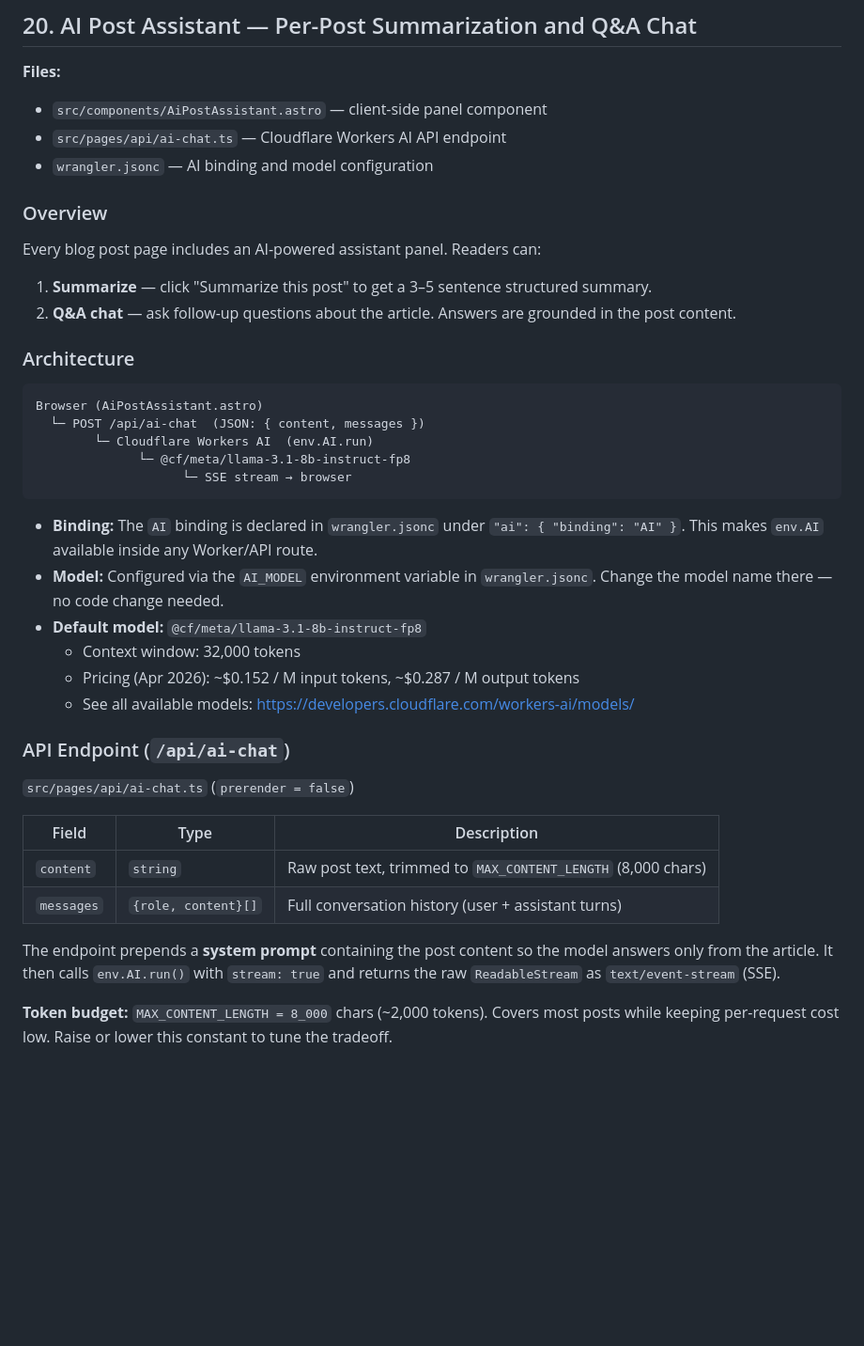
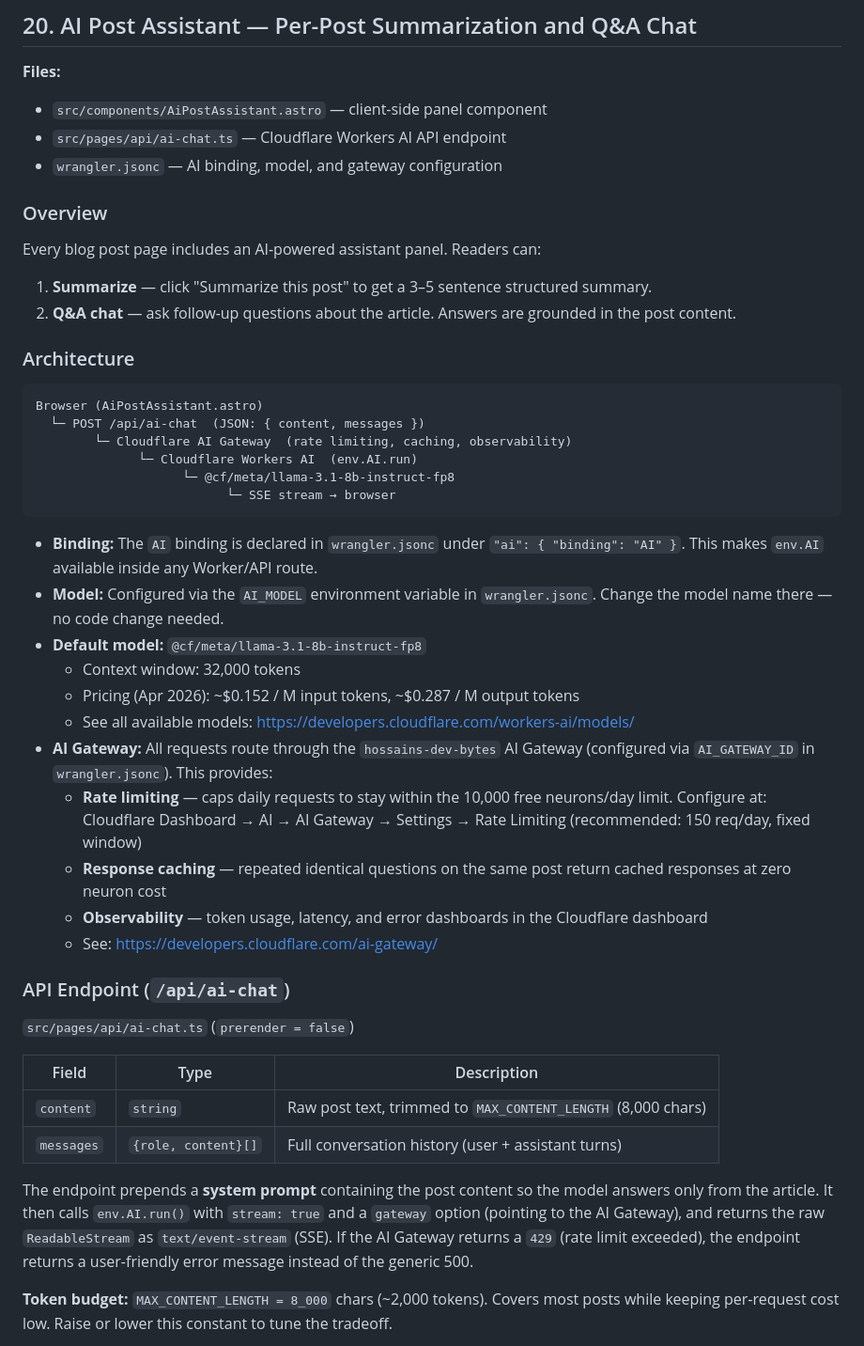
Before and after one commit to hossain-khan/hossains-dev-bytes, a Markdown page: CUSTOMIZATIONS.md, the part around the change. Shown at 94% size. GitHub-like rendering; blank space fills up the shorter version.

Commit message:
docs: document AI Gateway integration in CHANGELOG, CUSTOMIZATIONS, and copilot instructions
- CHANGELOG: add entry for PR #27 (AI Gateway rate limiting)
- CUSTOMIZATIONS: update AI Post Assistant architecture diagram and docs
  - Architecture diagram now shows AI Gateway as intermediary layer
  - Add AI Gateway config section (rate limiting, caching, observability)
  - Update API endpoint description to mention gateway option and 429 handling
- copilot-instructions.md:
  - Add Wrangler Variables section (AI_MODEL, AI_GATEWAY_ID)
  - Add two troubleshooting entries: daily limit reached + gateway not found

````diff
--- a/CUSTOMIZATIONS.md
+++ b/CUSTOMIZATIONS.md
@@ -620,7 +620,7 @@ Rendered after the social links block in the hero, guarded by `SITE.introAudio.e
 **Files:**
 - `src/components/AiPostAssistant.astro` — client-side panel component
 - `src/pages/api/ai-chat.ts` — Cloudflare Workers AI API endpoint
-- `wrangler.jsonc` — AI binding and model configuration
+- `wrangler.jsonc` — AI binding, model, and gateway configuration
 
 ### Overview
 
@@ -633,9 +633,10 @@ Every blog post page includes an AI-powered assistant panel. Readers can:
 ```
 Browser (AiPostAssistant.astro)
   └─ POST /api/ai-chat  (JSON: { content, messages })
-        └─ Cloudflare Workers AI  (env.AI.run)
-              └─ @cf/meta/llama-3.1-8b-instruct-fp8
-                    └─ SSE stream → browser
+        └─ Cloudflare AI Gateway  (rate limiting, caching, observability)
+              └─ Cloudflare Workers AI  (env.AI.run)
+                    └─ @cf/meta/llama-3.1-8b-instruct-fp8
+                          └─ SSE stream → browser
 ```
 
 - **Binding:** The `AI` binding is declared in `wrangler.jsonc` under `"ai": { "binding": "AI" }`. This makes `env.AI` available inside any Worker/API route.
@@ -644,6 +645,11 @@ Browser (AiPostAssistant.astro)
   - Context window: 32,000 tokens
   - Pricing (Apr 2026): ~\$0.152 / M input tokens, ~\$0.287 / M output tokens
   - See all available models: https://developers.cloudflare.com/workers-ai/models/
+- **AI Gateway:** All requests route through the `hossains-dev-bytes` AI Gateway (configured via `AI_GATEWAY_ID` in `wrangler.jsonc`). This provides:
+  - **Rate limiting** — caps daily requests to stay within the 10,000 free neurons/day limit. Configure at: Cloudflare Dashboard → AI → AI Gateway → Settings → Rate Limiting (recommended: 150 req/day, fixed window)
+  - **Response caching** — repeated identical questions on the same post return cached responses at zero neuron cost
+  - **Observability** — token usage, latency, and error dashboards in the Cloudflare dashboard
+  - See: https://developers.cloudflare.com/ai-gateway/
 
 ### API Endpoint (`/api/ai-chat`)
 
@@ -654,7 +660,7 @@ Browser (AiPostAssistant.astro)
 | `content` | `string` | Raw post text, trimmed to `MAX_CONTENT_LENGTH` (8,000 chars) |
 | `messages` | `{role, content}[]` | Full conversation history (user + assistant turns) |
 
-The endpoint prepends a **system prompt** containing the post content so the model answers only from the article. It then calls `env.AI.run()` with `stream: true` and returns the raw `ReadableStream` as `text/event-stream` (SSE).
+The endpoint prepends a **system prompt** containing the post content so the model answers only from the article. It then calls `env.AI.run()` with `stream: true` and a `gateway` option (pointing to the AI Gateway), and returns the raw `ReadableStream` as `text/event-stream` (SSE). If the AI Gateway returns a `429` (rate limit exceeded), the endpoint returns a user-friendly error message instead of the generic 500.
 
 **Token budget:** `MAX_CONTENT_LENGTH = 8_000` chars (~2,000 tokens). Covers most posts while keeping per-request cost low. Raise or lower this constant to tune the tradeoff.
 
````
Also changed, not shown: .github/copilot-instructions.md (+6 -0 lines), CHANGELOG.md (+3 -0 lines).
